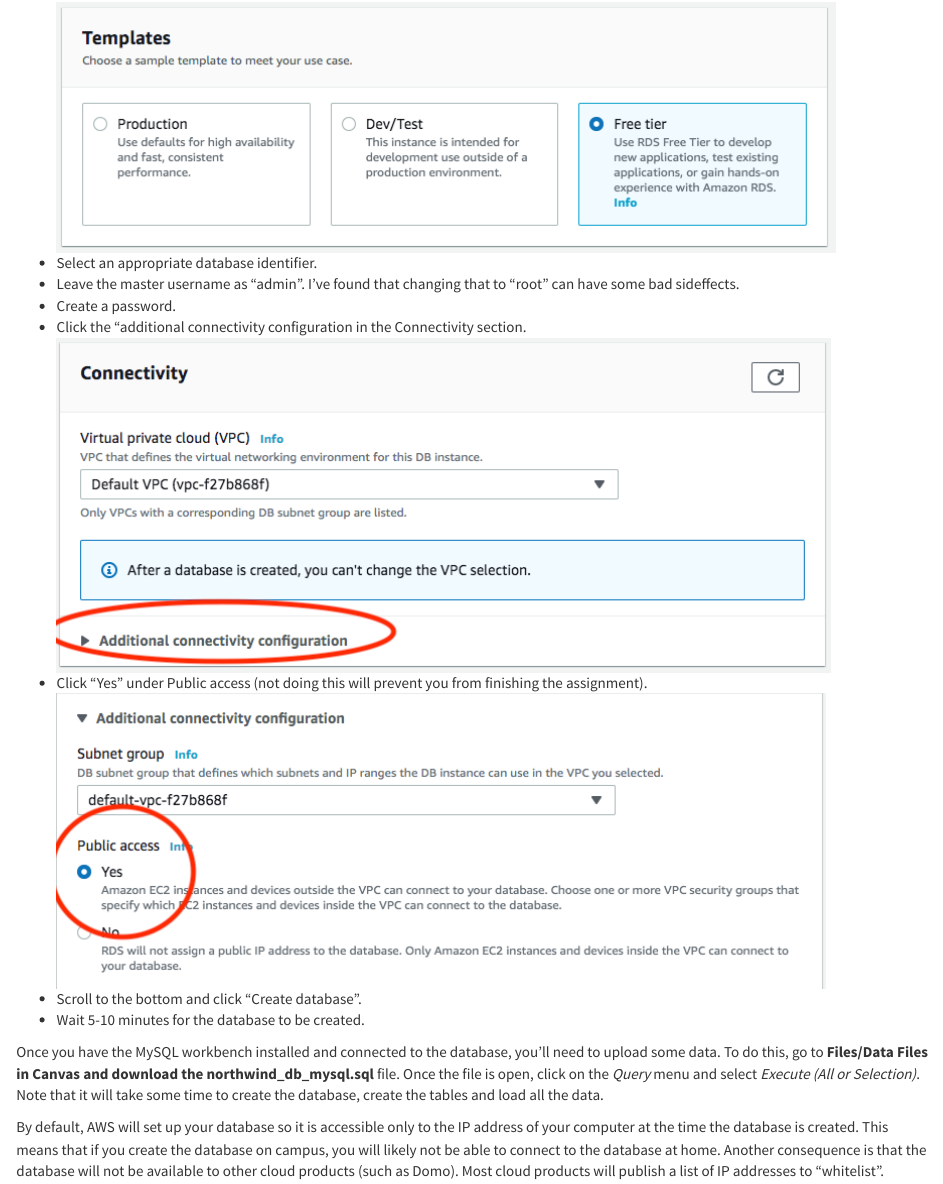
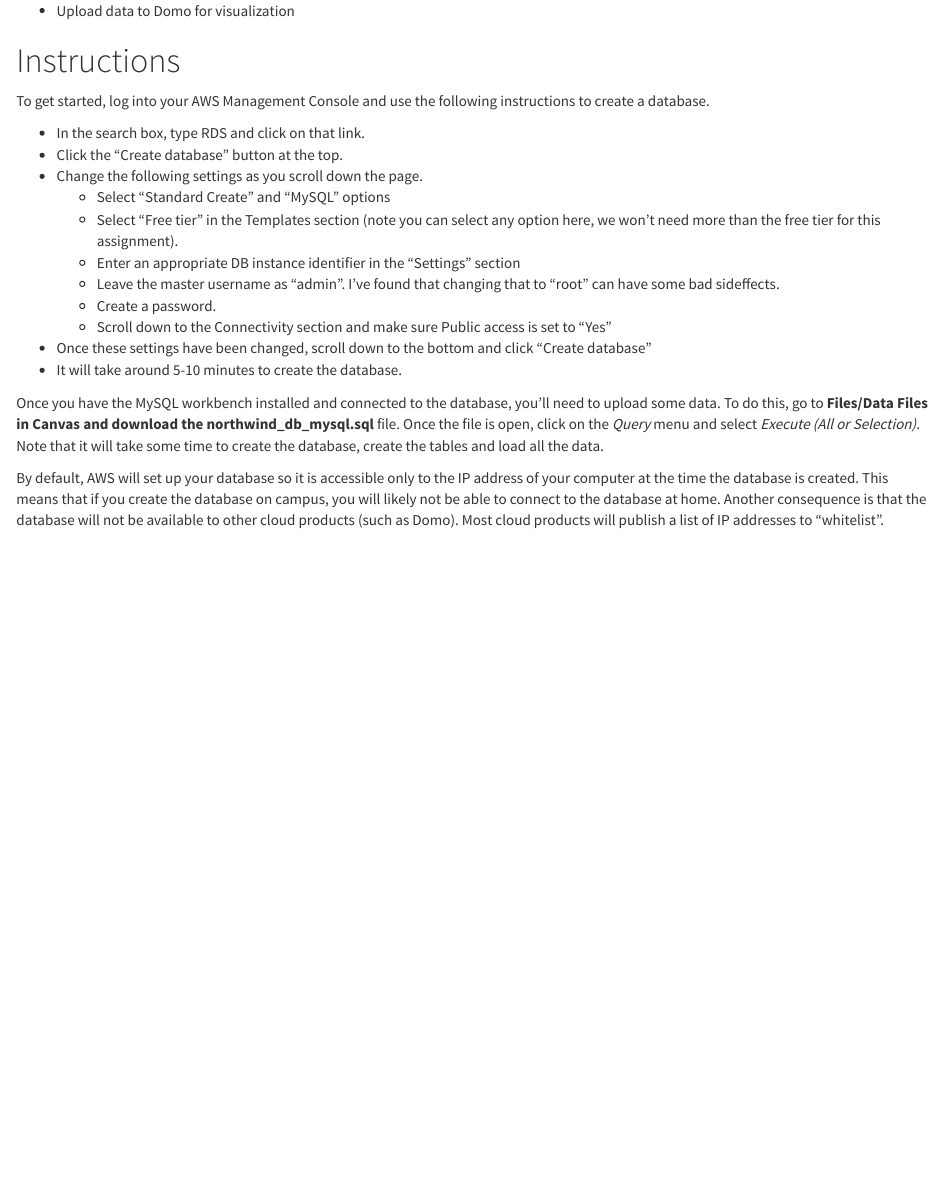
Before and after one commit to is6481/lab7, an R Markdown document (lab7.Rmd): the page in a window 1100 px wide, from 1060 px down before the commit and from 200 px down after it. Rendered offline with R 4.5, knitr and Pandoc, with nearby package versions.

Commit message:
updates for fall 22

```diff
--- a/lab7.Rmd
+++ b/lab7.Rmd
@@ -35,10 +29,12 @@ To get started, log into your AWS Management Console and use the following instr
-* Select an appropriate database identifier.
-* Leave the master username as "admin". I've found that changing that to "root" can have some bad sideffects.
-* Create a password.
-* Click the "additional connectivity configuration in the Connectivity section. ![Connectivity](connectivity.png)
-* Click "Yes" under Public access (not doing this will prevent you from finishing the assignment). ![public](public.png)
-* Scroll to the bottom and click "Create database".
-* Wait 5-10 minutes for the database to be created.
+* Change the following settings as you scroll down the page.
+	* Select "Standard Create" and "MySQL" options
+	* Select "Free tier" in the Templates section (note you can select any option here, we won't need more than the free tier for this assignment).
+	* Enter an appropriate DB instance identifier in the "Settings" section
+	* Leave the master username as "admin". I've found that changing that to "root" can have some bad sideffects.
+	* Create a password.
+	* Scroll down to the Connectivity section and make sure Public access is set to "Yes"
+* Once these settings have been changed, scroll down to the bottom and click "Create database"
+* It will take around 5-10 minutes to create the database.
 
 
 Once you have the MySQL workbench installed and connected to the database, you'll need to upload some data. To do this, go to **Files/Data Files in Canvas and download the northwind_db_mysql.sql** file. Once the file is open, click on the *Query* menu and select *Execute (All or Selection)*. Note that it will take some time to create the database, create the tables and load all the data.
```
Also changed, not shown: README.md, security_step02.png, security_step03.png, lab7.Rmd (6 more changed lines), 1 other file.
